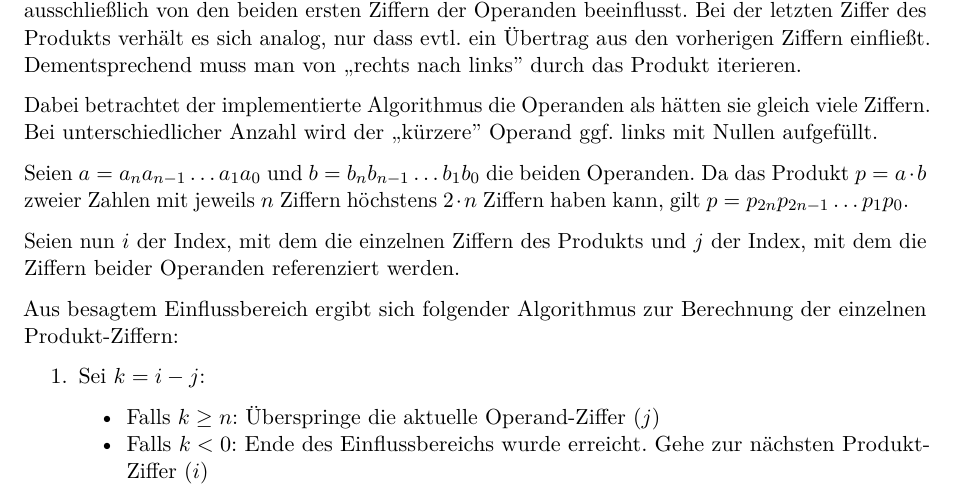
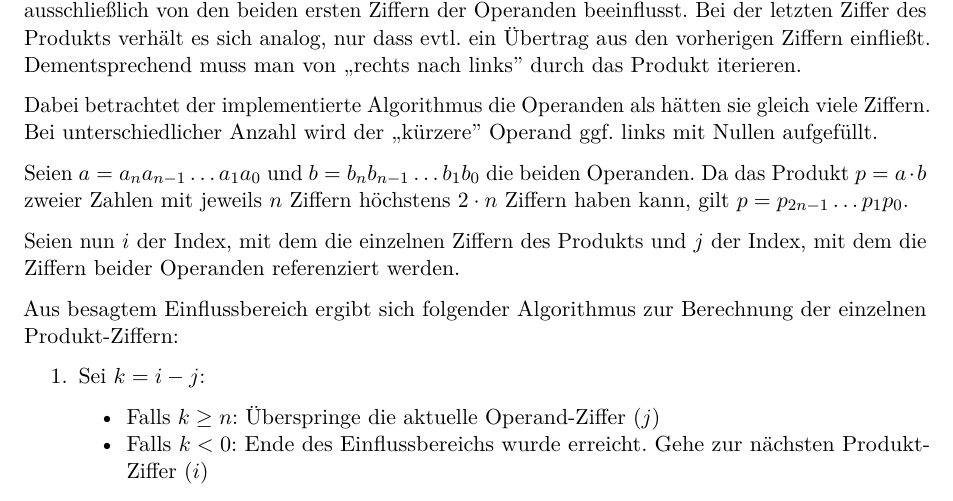
Before and after one commit to crochethk/mpa_project, a LaTeX document (doc/main.tex, which reads doc/sections/implementierungsdetails.tex): part of page 10 of 14, cut so that both start at the same text. Compiled offline with pdfLaTeX.

Commit message:
Hotfix docu

```diff
--- a/doc/sections/implementierungsdetails.tex
+++ b/doc/sections/implementierungsdetails.tex
@@ -95,7 +95,7 @@
     Dabei betrachtet der implementierte Algorithmus die Operanden als hätten sie gleich viele Ziffern. Bei unterschiedlicher Anzahl wird der ,,kürzere'' Operand ggf. links mit Nullen aufgefüllt.
 
     Seien $a=a_{n}a_{n-1}\dots{}a_{1}a_{0}$ und $b=b_{n}b_{n-1}\dots{}b_{1}b_{0}$ die beiden Operanden.
-    Da das Produkt $p = a \cdot b$ zweier Zahlen mit jeweils $n$ Ziffern höchstens $2 \cdot n$ Ziffern haben kann, gilt $p=p_{2n}p_{2 n-1}\dots{}p_{1}p_{0}$.
+    Da das Produkt $p = a \cdot b$ zweier Zahlen mit jeweils $n$ Ziffern höchstens $2 \cdot n$ Ziffern haben kann, gilt $p=p_{2 n-1}\dots{}p_{1}p_{0}$.
 
     Seien nun $i$ der Index, mit dem die einzelnen Ziffern des Produkts
     und $j$ der Index, mit dem die Ziffern beider Operanden referenziert werden.
```
